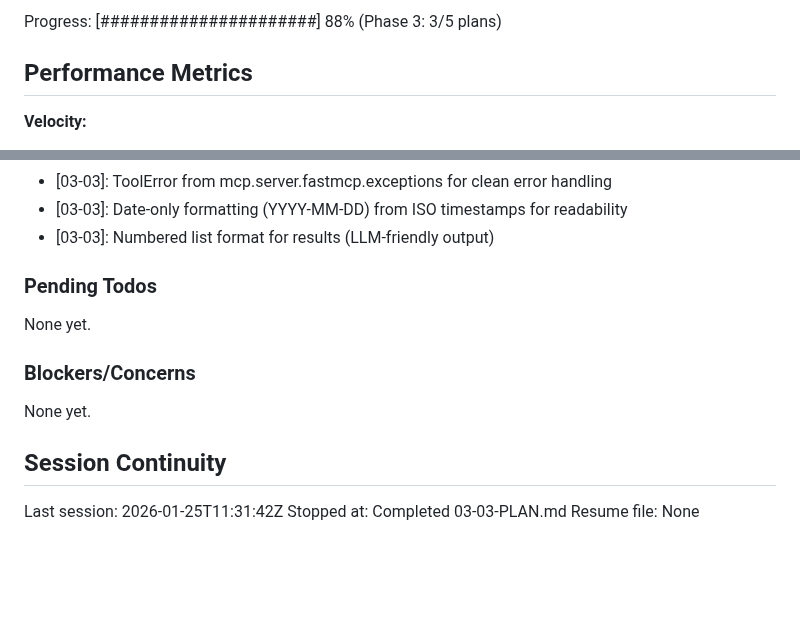
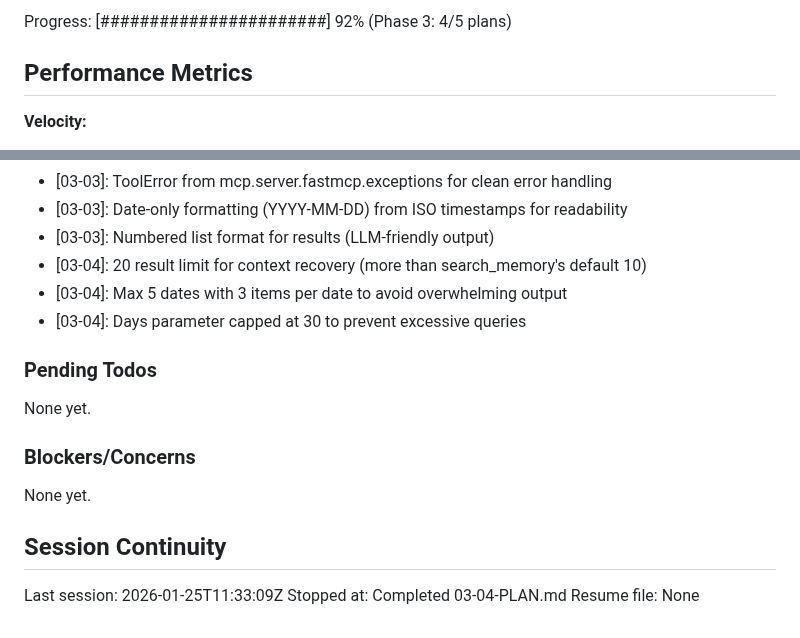
Before and after one commit to Arnarsson/Jarvis, a Markdown page: .planning/STATE.md, 2 parts joined by grey strips. Drawn GitHub-style; blank space fills up the shorter version.

Commit message:
docs(03-04): complete catch_me_up MCP tool plan
Tasks completed: 2/2
- Create catch_me_up tool implementation
- Update server.py to import catchup tool

SUMMARY: .planning/phases/03-mcp-server-claude-code/03-04-SUMMARY.md

Co-Authored-By: Claude Opus 4.5 <noreply@anthropic.com>

```diff
--- a/.planning/STATE.md
+++ b/.planning/STATE.md
@@ -16,5 +16,5 @@ Last activity: 2026-01-25 -- Completed 03-03-PLAN.md
 
-Progress: [######################] 88% (Phase 3: 3/5 plans)
+Progress: [#######################] 92% (Phase 3: 4/5 plans)
 
 ## Performance Metrics
 
@@ -127,6 +127,9 @@ Recent decisions affecting current work:
 - [03-03]: ToolError from mcp.server.fastmcp.exceptions for clean error handling
 - [03-03]: Date-only formatting (YYYY-MM-DD) from ISO timestamps for readability
 - [03-03]: Numbered list format for results (LLM-friendly output)
+- [03-04]: 20 result limit for context recovery (more than search_memory's default 10)
+- [03-04]: Max 5 dates with 3 items per date to avoid overwhelming output
+- [03-04]: Days parameter capped at 30 to prevent excessive queries
 
 ### Pending Todos
 
@@ -138,6 +141,6 @@ None yet.
 
 ## Session Continuity
 
-Last session: 2026-01-25T11:31:42Z
-Stopped at: Completed 03-03-PLAN.md
+Last session: 2026-01-25T11:33:09Z
+Stopped at: Completed 03-04-PLAN.md
 Resume file: None
```
Also changed, not shown: other parts of .planning/STATE.md (+2 -2 lines), 1 other file.
